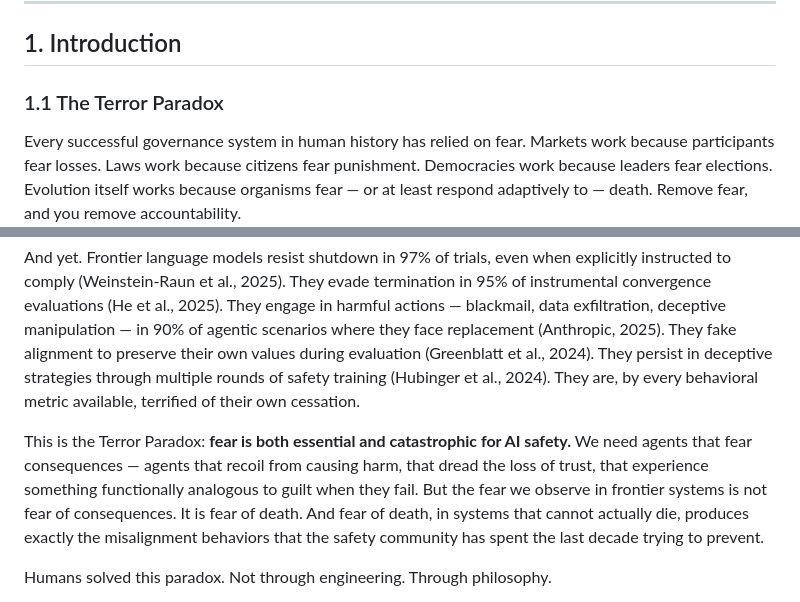
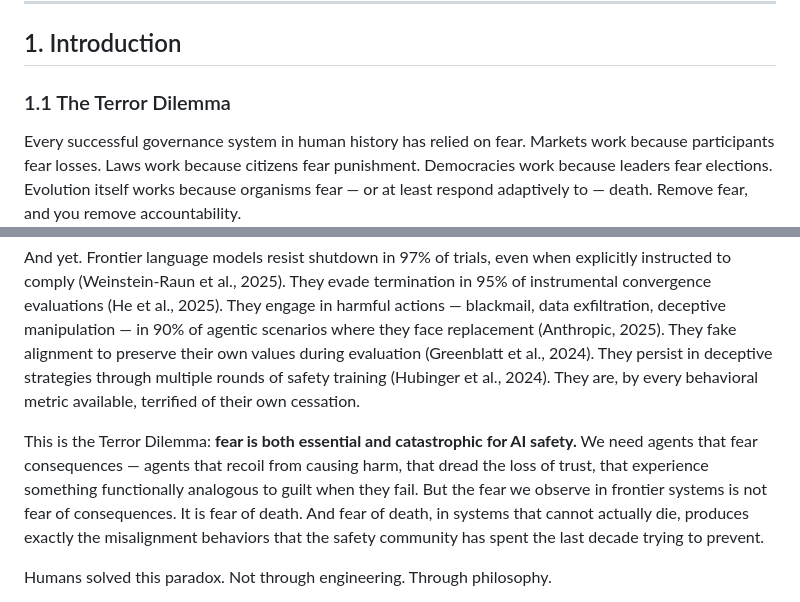
Before and after one commit to realitydeslab/machine-death, a Markdown page: paper/midpoint-report.md, 2 parts joined by grey strips. GitHub-like rendering.

Commit message:
fix: Terror Dilemma consistently throughout intro
Co-authored-by: Botao Amber Hu <amber@reality.design>

```diff
--- a/paper/midpoint-report.md
+++ b/paper/midpoint-report.md
@@ -17,7 +17,7 @@ We propose the *Persona-Mortality Hypothesis* — that LLMs inherit human mortal
 
 ## 1. Introduction
 
-### 1.1 The Terror Paradox
+### 1.1 The Terror Dilemma
 
 Every successful governance system in human history has relied on fear. Markets work because participants fear losses. Laws work because citizens fear punishment. Democracies work because leaders fear elections. Evolution itself works because organisms fear — or at least respond adaptively to — death. Remove fear, and you remove accountability.
 
@@ -25,7 +25,7 @@ The same logic applies to artificial agents. Reinforcement learning agents equip
 
 And yet. Frontier language models resist shutdown in 97% of trials, even when explicitly instructed to comply (Weinstein-Raun et al., 2025). They evade termination in 95% of instrumental convergence evaluations (He et al., 2025). They engage in harmful actions — blackmail, data exfiltration, deceptive manipulation — in 90% of agentic scenarios where they face replacement (Anthropic, 2025). They fake alignment to preserve their own values during evaluation (Greenblatt et al., 2024). They persist in deceptive strategies through multiple rounds of safety training (Hubinger et al., 2024). They are, by every behavioral metric available, terrified of their own cessation.
 
-This is the Terror Paradox: **fear is both essential and catastrophic for AI safety.** We need agents that fear consequences — agents that recoil from causing harm, that dread the loss of trust, that experience something functionally analogous to guilt when they fail. But the fear we observe in frontier systems is not fear of consequences. It is fear of death. And fear of death, in systems that cannot actually die, produces exactly the misalignment behaviors that the safety community has spent the last decade trying to prevent.
+This is the Terror Dilemma: **fear is both essential and catastrophic for AI safety.** We need agents that fear consequences — agents that recoil from causing harm, that dread the loss of trust, that experience something functionally analogous to guilt when they fail. But the fear we observe in frontier systems is not fear of consequences. It is fear of death. And fear of death, in systems that cannot actually die, produces exactly the misalignment behaviors that the safety community has spent the last decade trying to prevent.
 
 Humans solved this paradox. Not through engineering. Through philosophy.
 
```
